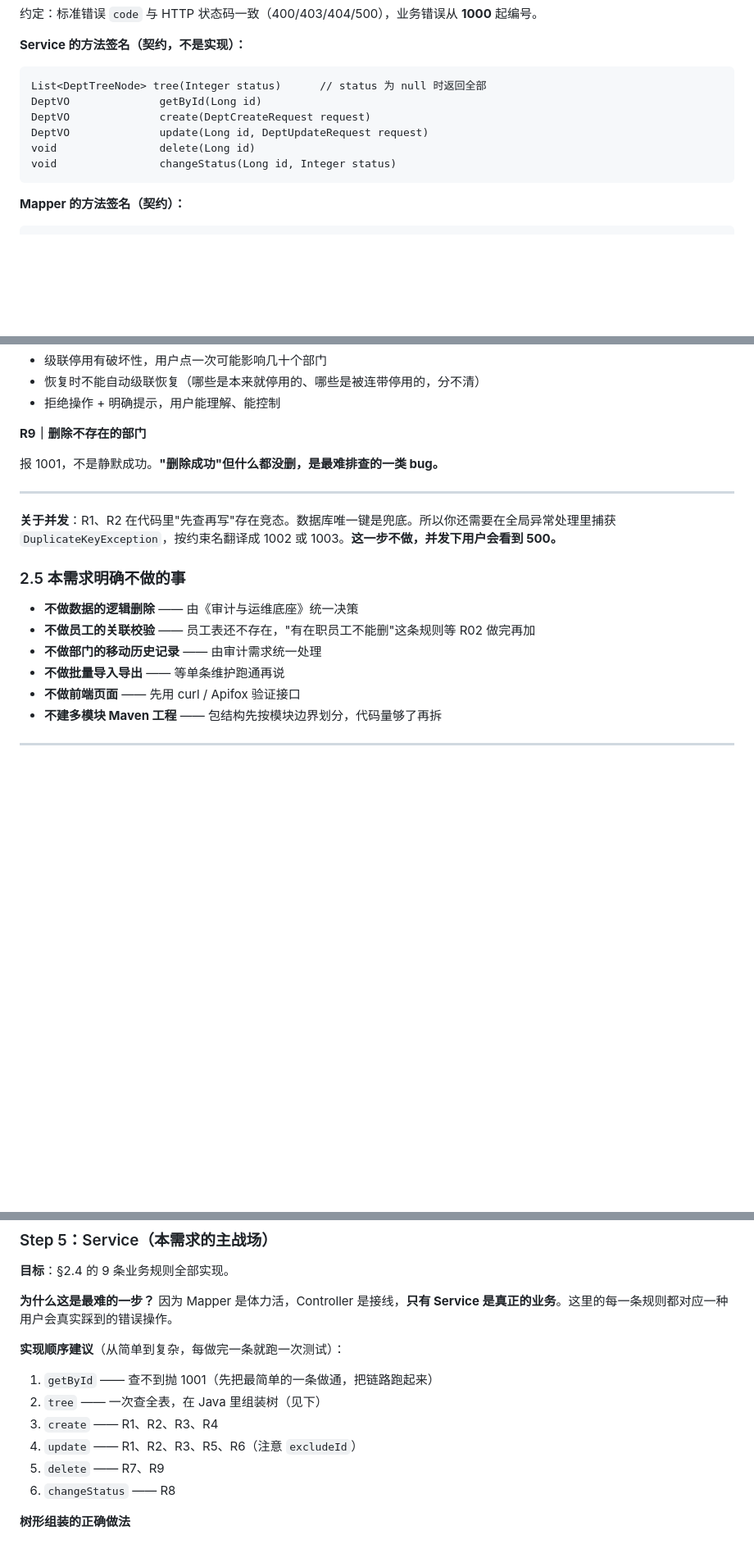
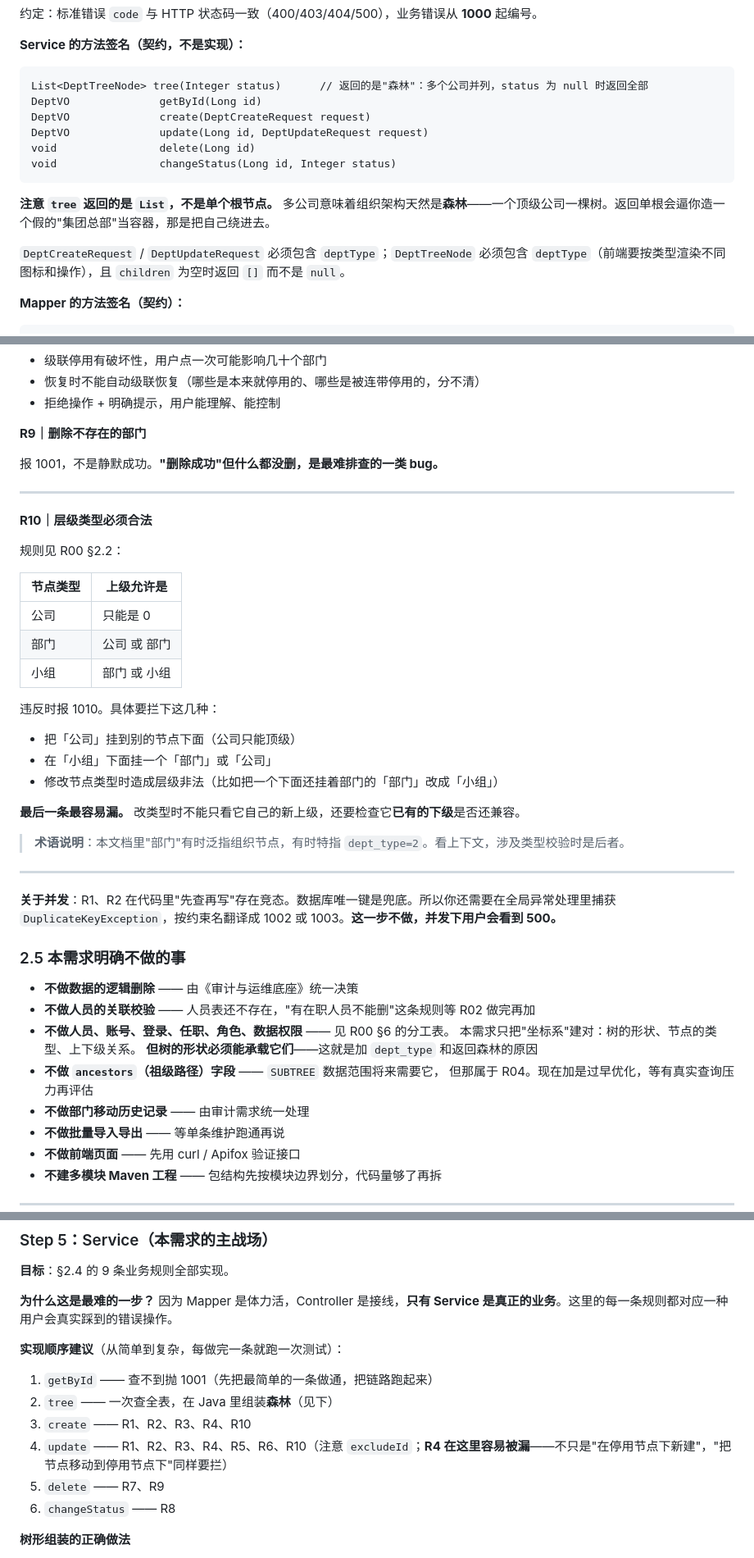
Before and after one commit to fengwenshan/java-demo, a Markdown page: docs/requirements/R01-部门管理.md, 3 parts joined by grey strips. Shown at 82% size. Rendered like a GitHub page; blank space fills up the shorter version.

````diff
--- a/docs/requirements/R01-部门管理.md
+++ b/docs/requirements/R01-部门管理.md
@@ -156,13 +169,17 @@ com.wenshan.oa
 **Service 的方法签名（契约，不是实现）：**
 
 ```
-List<DeptTreeNode> tree(Integer status)      // status 为 null 时返回全部
+List<DeptTreeNode> tree(Integer status)      // 返回的是"森林"：多个公司并列，status 为 null 时返回全部
 DeptVO              getById(Long id)
 DeptVO              create(DeptCreateRequest request)
 DeptVO              update(Long id, DeptUpdateRequest request)
 void                delete(Long id)
 void                changeStatus(Long id, Integer status)
 ```
+
+**注意 `tree` 返回的是 `List`，不是单个根节点。** 多公司意味着组织架构天然是**森林**——一个顶级公司一棵树。返回单根会逼你造一个假的"集团总部"当容器，那是把自己绕进去。
+
+`DeptCreateRequest` / `DeptUpdateRequest` 必须包含 `deptType`；`DeptTreeNode` 必须包含 `deptType`（前端要按类型渲染不同图标和操作），且 `children` 为空时返回 `[]` 而不是 `null`。
 
 **Mapper 的方法签名（契约）：**
 
@@ -253,13 +271,40 @@ int          countByParentIdAndName(Long parentId, String deptName, Long exclude
 
 ---
 
+**R10｜层级类型必须合法**
+
+规则见 R00 §2.2：
+
+| 节点类型 | 上级允许是 |
+|---|---|
+| 公司 | 只能是 0 |
+| 部门 | 公司 或 部门 |
+| 小组 | 部门 或 小组 |
+
+违反时报 1010。具体要拦下这几种：
+
+- 把「公司」挂到别的节点下面（公司只能顶级）
+- 在「小组」下面挂一个「部门」或「公司」
+- 修改节点类型时造成层级非法（比如把一个下面还挂着部门的「部门」改成「小组」）
+
+**最后一条最容易漏。** 改类型时不能只看它自己的新上级，还要检查它**已有的下级**是否还兼容。
+
+> **术语说明**：本文档里"部门"有时泛指组织节点，有时特指 `dept_type=2`。看上下文，涉及类型校验时是后者。
+
+---
+
 **关于并发**：R1、R2 在代码里"先查再写"存在竞态。数据库唯一键是兜底。所以你还需要在全局异常处理里捕获 `DuplicateKeyException`，按约束名翻译成 1002 或 1003。**这一步不做，并发下用户会看到 500。**
 
 ### 2.5 本需求明确不做的事
 
 - **不做数据的逻辑删除** —— 由《审计与运维底座》统一决策
-- **不做员工的关联校验** —— 员工表还不存在，"有在职员工不能删"这条规则等 R02 做完再加
-- **不做部门的移动历史记录** —— 由审计需求统一处理
+- **不做人员的关联校验** —— 人员表还不存在，"有在职人员不能删"这条规则等 R02 做完再加
+- **不做人员、账号、登录、任职、角色、数据权限** —— 见 R00 §6 的分工表。
+  本需求只把"坐标系"建对：树的形状、节点的类型、上下级关系。
+  **但树的形状必须能承载它们**——这就是加 `dept_type` 和返回森林的原因
+- **不做 `ancestors`（祖级路径）字段** —— `SUBTREE` 数据范围将来需要它，
+  但那属于 R04。现在加是过早优化，等有真实查询压力再评估
+- **不做部门移动历史记录** —— 由审计需求统一处理
 - **不做批量导入导出** —— 等单条维护跑通再说
 - **不做前端页面** —— 先用 curl / Apifox 验证接口
 - **不建多模块 Maven 工程** —— 包结构先按模块边界划分，代码量够了再拆
@@ -435,9 +487,9 @@ INSERT INTO sys_dept (parent_id, dept_name, dept_code, sort) VALUES (1, '技术
 **实现顺序建议**（从简单到复杂，每做完一条就跑一次测试）：
 
 1. `getById` —— 查不到抛 1001（先把最简单的一条做通，把链路跑起来）
-2. `tree` —— 一次查全表，在 Java 里组装树（见下）
-3. `create` —— R1、R2、R3、R4
-4. `update` —— R1、R2、R3、R5、R6（注意 `excludeId`）
+2. `tree` —— 一次查全表，在 Java 里组装**森林**（见下）
+3. `create` —— R1、R2、R3、R4、R10
+4. `update` —— R1、R2、R3、R4、R5、R6、R10（注意 `excludeId`；**R4 在这里容易被漏**——不只是"在停用节点下新建"，"把节点移动到停用节点下"同样要拦）
 5. `delete` —— R7、R9
 6. `changeStatus` —— R8
 
````
Also changed, not shown: other parts of docs/requirements/R01-部门管理.md (+71 -29 lines), docs/requirements/R00-组织与权限模型.md (added, +241 -0 lines).
